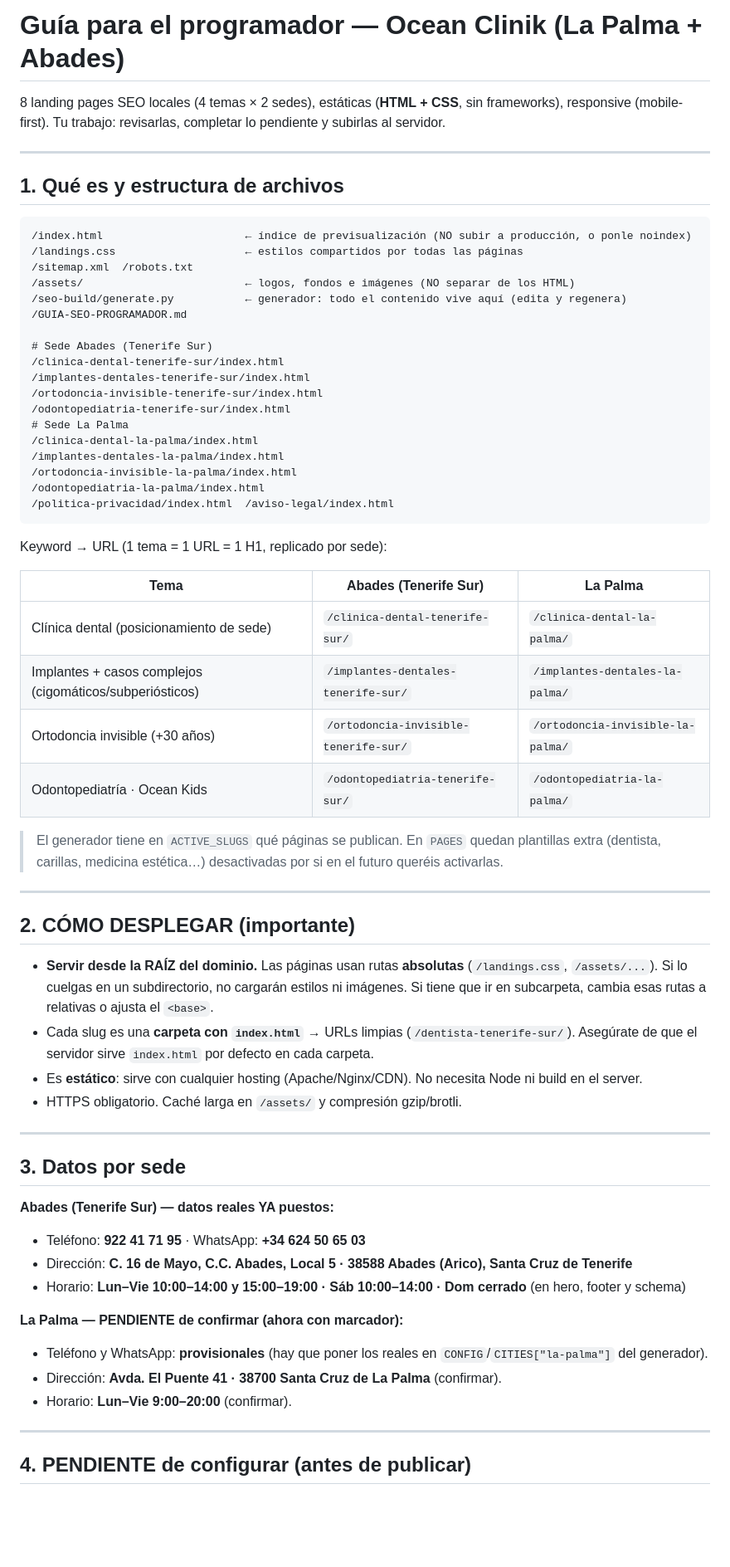
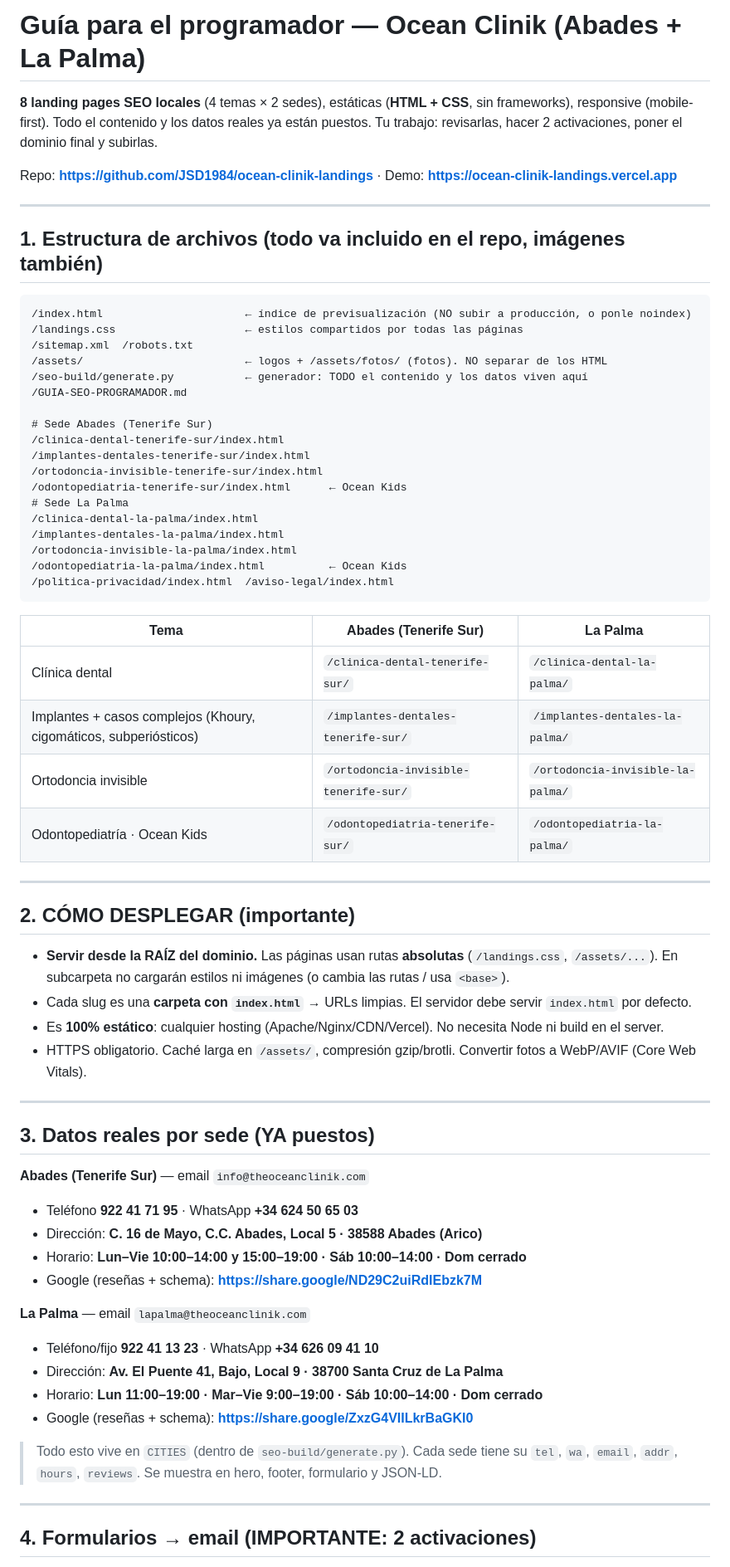
Before and after one commit to JSD1984/ocean-clinik-landings, a Markdown page: GUIA-SEO-PROGRAMADOR.md, the part around one of its changes. Shown at 83% size. GitHub-like rendering; blank space fills up the shorter version.

````diff
--- a/GUIA-SEO-PROGRAMADOR.md
+++ b/GUIA-SEO-PROGRAMADOR.md
@@ -1,71 +1,71 @@
-# Guía para el programador — Ocean Clinik (La Palma + Abades)
+# Guía para el programador — Ocean Clinik (Abades + La Palma)
 
-8 landing pages SEO locales (4 temas × 2 sedes), estáticas (**HTML + CSS**, sin frameworks), responsive (mobile-first).
-Tu trabajo: revisarlas, completar lo pendiente y subirlas al servidor.
+**8 landing pages SEO locales** (4 temas × 2 sedes), estáticas (**HTML + CSS**, sin frameworks), responsive (mobile-first).
+Todo el contenido y los datos reales ya están puestos. Tu trabajo: revisarlas, hacer 2 activaciones, poner el dominio final y subirlas.
+
+Repo: **https://github.com/JSD1984/ocean-clinik-landings** · Demo: **https://ocean-clinik-landings.vercel.app**
 
 ---
 
-## 1. Qué es y estructura de archivos
+## 1. Estructura de archivos (todo va incluido en el repo, imágenes también)
 
 ```
 /index.html                      ← índice de previsualización (NO subir a producción, o ponle noindex)
 /landings.css                    ← estilos compartidos por todas las páginas
 /sitemap.xml  /robots.txt
-/assets/                         ← logos, fondos e imágenes (NO separar de los HTML)
-/seo-build/generate.py           ← generador: todo el contenido vive aquí (edita y regenera)
+/assets/                         ← logos + /assets/fotos/ (fotos). NO separar de los HTML
+/seo-build/generate.py           ← generador: TODO el contenido y los datos viven aquí
 /GUIA-SEO-PROGRAMADOR.md
 
 # Sede Abades (Tenerife Sur)
 /clinica-dental-tenerife-sur/index.html
 /implantes-dentales-tenerife-sur/index.html
 /ortodoncia-invisible-tenerife-sur/index.html
-/odontopediatria-tenerife-sur/index.html
+/odontopediatria-tenerife-sur/index.html      ← Ocean Kids
 # Sede La Palma
 /clinica-dental-la-palma/index.html
 /implantes-dentales-la-palma/index.html
 /ortodoncia-invisible-la-palma/index.html
-/odontopediatria-la-palma/index.html
+/odontopediatria-la-palma/index.html          ← Ocean Kids
 /politica-privacidad/index.html  /aviso-legal/index.html
 ```
 
-Keyword → URL (1 tema = 1 URL = 1 H1, replicado por sede):
-
 | Tema | Abades (Tenerife Sur) | La Palma |
 |---|---|---|
-| Clínica dental (posicionamiento de sede) | `/clinica-dental-tenerife-sur/` | `/clinica-dental-la-palma/` |
-| Implantes + casos complejos (cigomáticos/subperiósticos) | `/implantes-dentales-tenerife-sur/` | `/implantes-dentales-la-palma/` |
-| Ortodoncia invisible (+30 años) | `/ortodoncia-invisible-tenerife-sur/` | `/ortodoncia-invisible-la-palma/` |
+| Clínica dental | `/clinica-dental-tenerife-sur/` | `/clinica-dental-la-palma/` |
+| Implantes + casos complejos (Khoury, cigomáticos, subperiósticos) | `/implantes-dentales-tenerife-sur/` | `/implantes-dentales-la-palma/` |
+| Ortodoncia invisible | `/ortodoncia-invisible-tenerife-sur/` | `/ortodoncia-invisible-la-palma/` |
 | Odontopediatría · Ocean Kids | `/odontopediatria-tenerife-sur/` | `/odontopediatria-la-palma/` |
-
-> El generador tiene en `ACTIVE_SLUGS` qué páginas se publican. En `PAGES` quedan plantillas extra (dentista, carillas, medicina estética…) desactivadas por si en el futuro queréis activarlas.
 
 ---
 
 ## 2. CÓMO DESPLEGAR (importante)
 
 - **Servir desde la RAÍZ del dominio.** Las páginas usan rutas **absolutas** (`/landings.css`, `/assets/...`).
-  Si lo cuelgas en un subdirectorio, no cargarán estilos ni imágenes. Si tiene que ir en subcarpeta,
-  cambia esas rutas a relativas o ajusta el `<base>`.
-- Cada slug es una **carpeta con `index.html`** → URLs limpias (`/dentista-tenerife-sur/`).
-  Asegúrate de que el servidor sirve `index.html` por defecto en cada carpeta.
-- Es **estático**: sirve con cualquier hosting (Apache/Nginx/CDN). No necesita Node ni build en el server.
-- HTTPS obligatorio. Caché larga en `/assets/` y compresión gzip/brotli.
+  En subcarpeta no cargarán estilos ni imágenes (o cambia las rutas / usa `<base>`).
+- Cada slug es una **carpeta con `index.html`** → URLs limpias. El servidor debe servir `index.html` por defecto.
+- Es **100% estático**: cualquier hosting (Apache/Nginx/CDN/Vercel). No necesita Node ni build en el server.
+- HTTPS obligatorio. Caché larga en `/assets/`, compresión gzip/brotli. Convertir fotos a WebP/AVIF (Core Web Vitals).
 
 ---
 
-## 3. Datos por sede
+## 3. Datos reales por sede (YA puestos)
 
-**Abades (Tenerife Sur) — datos reales YA puestos:**
-- Teléfono: **922 41 71 95** · WhatsApp: **+34 624 50 65 03**
-- Dirección: **C. 16 de Mayo, C.C. Abades, Local 5 · 38588 Abades (Arico), Santa Cruz de Tenerife**
-- Horario: **Lun–Vie 10:00–14:00 y 15:00–19:00 · Sáb 10:00–14:00 · Dom cerrado** (en hero, footer y schema)
+**Abades (Tenerife Sur)** — email `info@theoceanclinik.com`
+- Teléfono **922 41 71 95** · WhatsApp **+34 624 50 65 03**
+- Dirección: **C. 16 de Mayo, C.C. Abades, Local 5 · 38588 Abades (Arico)**
+- Horario: **Lun–Vie 10:00–14:00 y 15:00–19:00 · Sáb 10:00–14:00 · Dom cerrado**
+- Google (reseñas + schema): **https://share.google/ND29C2uiRdIEbzk7M**
 
-**La Palma — PENDIENTE de confirmar (ahora con marcador):**
-- Teléfono y WhatsApp: **provisionales** (hay que poner los reales en `CONFIG`/`CITIES["la-palma"]` del generador).
-- Dirección: **Avda. El Puente 41 · 38700 Santa Cruz de La Palma** (confirmar).
-- Horario: **Lun–Vie 9:00–20:00** (confirmar).
+**La Palma** — email `lapalma@theoceanclinik.com`
+- Teléfono/fijo **922 41 13 23** · WhatsApp **+34 626 09 41 10**
+- Dirección: **Av. El Puente 41, Bajo, Local 9 · 38700 Santa Cruz de La Palma**
+- Horario: **Lun 11:00–19:00 · Mar–Vie 9:00–19:00 · Sáb 10:00–14:00 · Dom cerrado**
+- Google (reseñas + schema): **https://share.google/ZxzG4VIILkrBaGKI0**
+
+> Todo esto vive en `CITIES` (dentro de `seo-build/generate.py`). Cada sede tiene su `tel`, `wa`, `email`, `addr`, `hours`, `reviews`. Se muestra en hero, footer, formulario y JSON-LD.
 
 ---
 
-## 4. PENDIENTE de configurar (antes de publicar)
+## 4. Formularios → email (IMPORTANTE: 2 activaciones)
 
````
Also changed, not shown: other parts of GUIA-SEO-PROGRAMADOR.md (+41 -39 lines).
